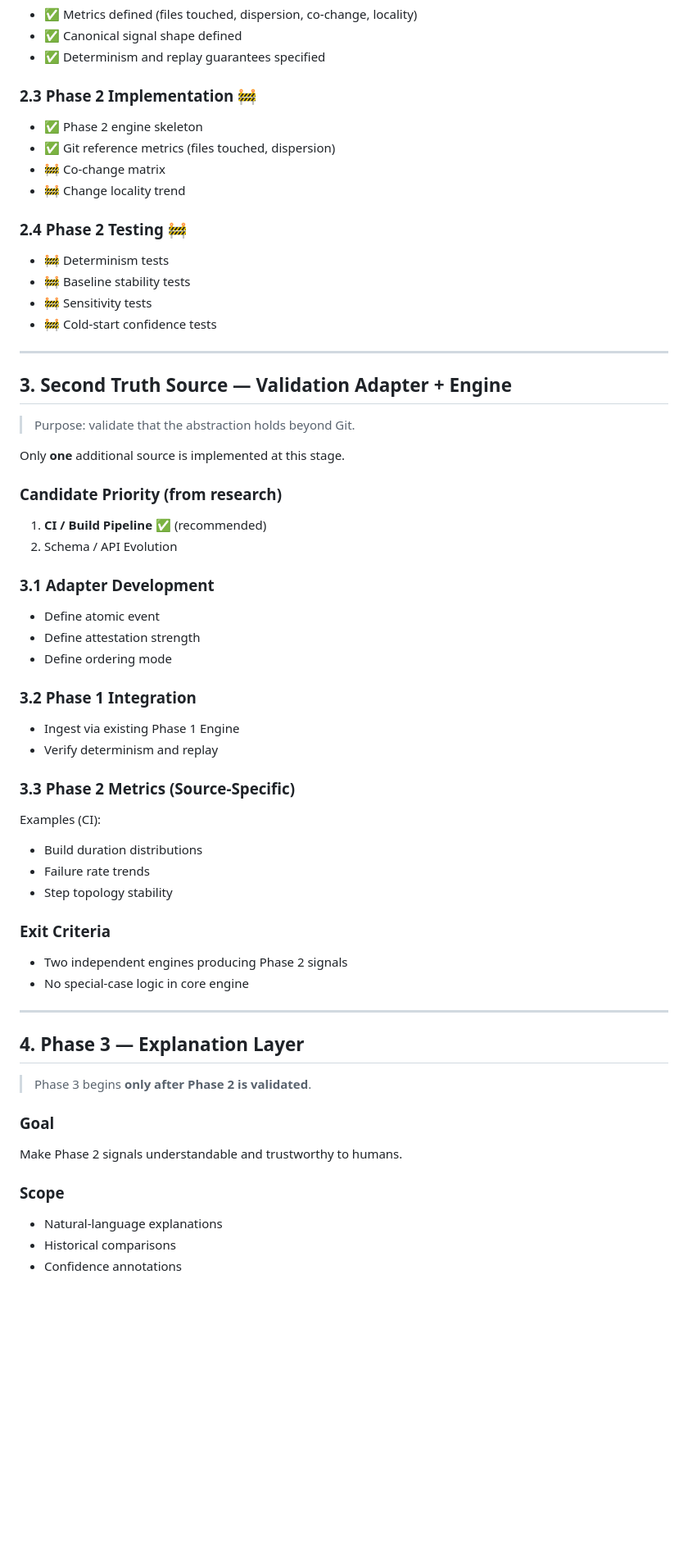
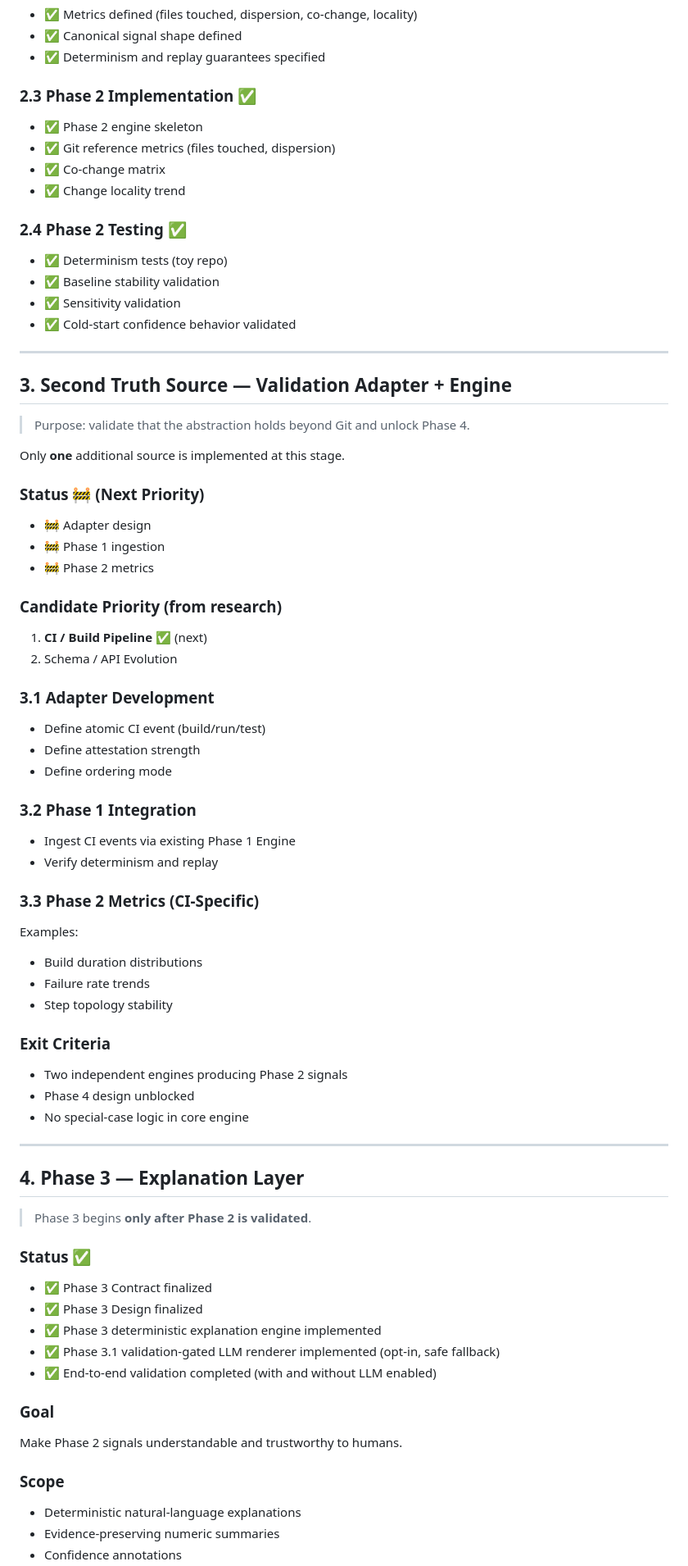
Before and after one commit to alpsla/evolution-engine, a Markdown page: docs/IMPLEMENTATION_PLAN.md, the part around one of its changes. Shown at 82% size. GitHub-like rendering; blank space fills up the shorter version.

Commit message:
docs: update implementation plan after Phase 3.1 completion

```diff
--- a/docs/IMPLEMENTATION_PLAN.md
+++ b/docs/IMPLEMENTATION_PLAN.md
@@ -53,47 +53,53 @@ These elements are considered **stable**. Changes require explicit architectural
 - ✅ Canonical signal shape defined
 - ✅ Determinism and replay guarantees specified
 
-### 2.3 Phase 2 Implementation 🚧
+### 2.3 Phase 2 Implementation ✅
 - ✅ Phase 2 engine skeleton
 - ✅ Git reference metrics (files touched, dispersion)
-- 🚧 Co‑change matrix
-- 🚧 Change locality trend
+- ✅ Co‑change matrix
+- ✅ Change locality trend
 
-### 2.4 Phase 2 Testing 🚧
-- 🚧 Determinism tests
-- 🚧 Baseline stability tests
-- 🚧 Sensitivity tests
-- 🚧 Cold‑start confidence tests
+### 2.4 Phase 2 Testing ✅
+- ✅ Determinism tests (toy repo)
+- ✅ Baseline stability validation
+- ✅ Sensitivity validation
+- ✅ Cold‑start confidence behavior validated
 
 ---
 
 ## 3. Second Truth Source — Validation Adapter + Engine
 
-> Purpose: validate that the abstraction holds beyond Git.
+> Purpose: validate that the abstraction holds beyond Git and unlock Phase 4.
 
 Only **one** additional source is implemented at this stage.
 
+### Status 🚧 (Next Priority)
+- 🚧 Adapter design
+- 🚧 Phase 1 ingestion
+- 🚧 Phase 2 metrics
+
 ### Candidate Priority (from research)
-1. **CI / Build Pipeline** ✅ (recommended)
+1. **CI / Build Pipeline** ✅ (next)
 2. Schema / API Evolution
 
 ### 3.1 Adapter Development
-- Define atomic event
+- Define atomic CI event (build/run/test)
 - Define attestation strength
 - Define ordering mode
 
 ### 3.2 Phase 1 Integration
-- Ingest via existing Phase 1 Engine
+- Ingest CI events via existing Phase 1 Engine
 - Verify determinism and replay
 
-### 3.3 Phase 2 Metrics (Source‑Specific)
-Examples (CI):
+### 3.3 Phase 2 Metrics (CI‑Specific)
+Examples:
 - Build duration distributions
 - Failure rate trends
 - Step topology stability
 
 ### Exit Criteria
 - Two independent engines producing Phase 2 signals
+- Phase 4 design unblocked
 - No special‑case logic in core engine
 
 ---
@@ -102,10 +108,17 @@ Examples (CI):
 
 > Phase 3 begins **only after Phase 2 is validated**.
 
+### Status ✅
+- ✅ Phase 3 Contract finalized
+- ✅ Phase 3 Design finalized
+- ✅ Phase 3 deterministic explanation engine implemented
+- ✅ Phase 3.1 validation‑gated LLM renderer implemented (opt‑in, safe fallback)
+- ✅ End‑to‑end validation completed (with and without LLM enabled)
+
 ### Goal
 Make Phase 2 signals understandable and trustworthy to humans.
 
 ### Scope
-- Natural‑language explanations
-- Historical comparisons
+- Deterministic natural‑language explanations
+- Evidence‑preserving numeric summaries
 - Confidence annotations
```
Also changed, not shown: other parts of docs/IMPLEMENTATION_PLAN.md (+18 -8 lines).
